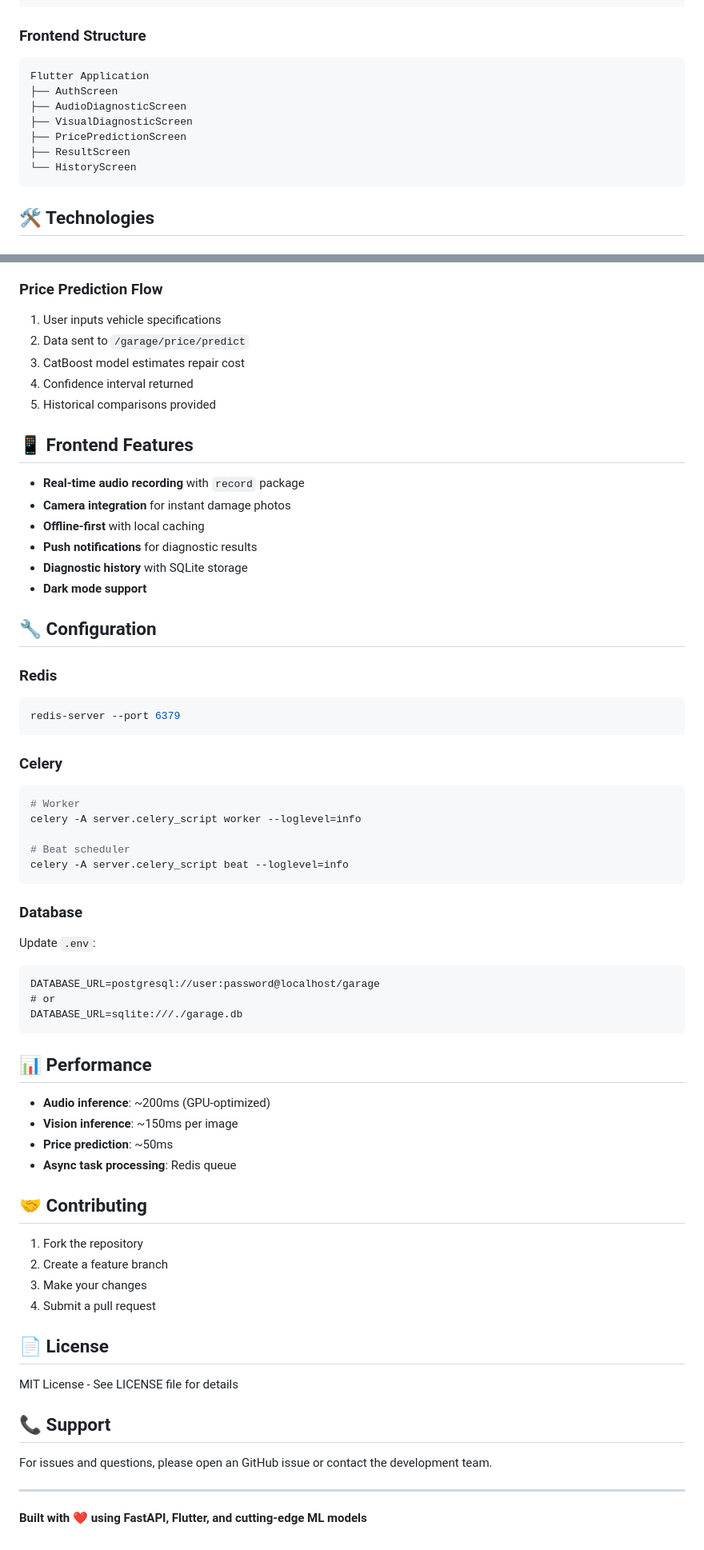
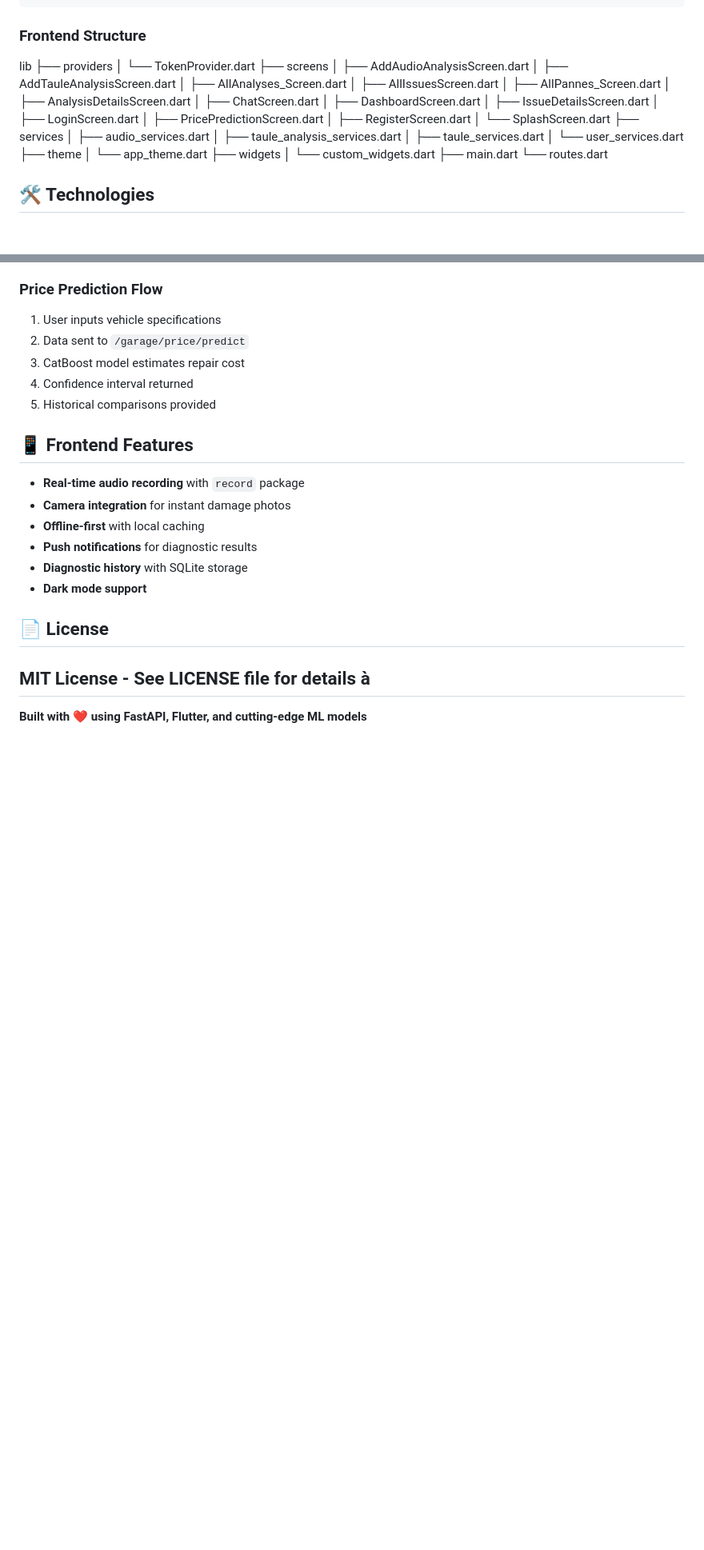
Before and after one commit to devforMM/MyGarage, a Markdown page: README_ENG.md, 2 parts joined by grey strips. Shown at 80% size. GitHub-like rendering; blank space fills up the shorter version.

````diff
--- a/README_ENG.md
+++ b/README_ENG.md
@@ -49,15 +49,35 @@ FastAPI Application
 
 ### Frontend Structure
 
-```
-Flutter Application
-├── AuthScreen
-├── AudioDiagnosticScreen
-├── VisualDiagnosticScreen
-├── PricePredictionScreen
-├── ResultScreen
-└── HistoryScreen
-```
+lib
+├── providers
+│   └── TokenProvider.dart
+├── screens
+│   ├── AddAudioAnalysisScreen.dart
+│   ├── AddTauleAnalysisScreen.dart
+│   ├── AllAnalyses_Screen.dart
+│   ├── AllIssuesScreen.dart
+│   ├── AllPannes_Screen.dart
+│   ├── AnalysisDetailsScreen.dart
+│   ├── ChatScreen.dart
+│   ├── DashboardScreen.dart
+│   ├── IssueDetailsScreen.dart
+│   ├── LoginScreen.dart
+│   ├── PricePredictionScreen.dart
+│   ├── RegisterScreen.dart
+│   └── SplashScreen.dart
+├── services
+│   ├── audio_services.dart
+│   ├── taule_analysis_services.dart
+│   ├── taule_services.dart
+│   └── user_services.dart
+├── theme
+│   └── app_theme.dart
+├── widgets
+│   └── custom_widgets.dart
+├── main.dart
+└── routes.dart
+
 
 ## 🛠️ Technologies
 
@@ -347,52 +290,11 @@ predictions = model.predict(vehicle_data)
 - **Diagnostic history** with SQLite storage
 - **Dark mode support**
 
-## 🔧 Configuration
-
-### Redis
-```bash
-redis-server --port 6379
-```
-
-### Celery
-```bash
-# Worker
-celery -A server.celery_script worker --loglevel=info
-
-# Beat scheduler
-celery -A server.celery_script beat --loglevel=info
-```
-
-### Database
-Update `.env`:
-```
-DATABASE_URL=postgresql://user:password@localhost/garage
-# or
-DATABASE_URL=sqlite:///./garage.db
-```
-
-## 📊 Performance
-
-- **Audio inference**: ~200ms (GPU-optimized)
-- **Vision inference**: ~150ms per image
-- **Price prediction**: ~50ms
-- **Async task processing**: Redis queue
-
-## 🤝 Contributing
-
-1. Fork the repository
-2. Create a feature branch
-3. Make your changes
-4. Submit a pull request
 
 ## 📄 License
 
 MIT License - See LICENSE file for details
-
-## 📞 Support
-
-For issues and questions, please open an GitHub issue or contact the development team.
-
+à
 ---
 
 **Built with ❤️ using FastAPI, Flutter, and cutting-edge ML models**
````
Also changed, not shown: other parts of README_ENG.md (+0 -77 lines).
